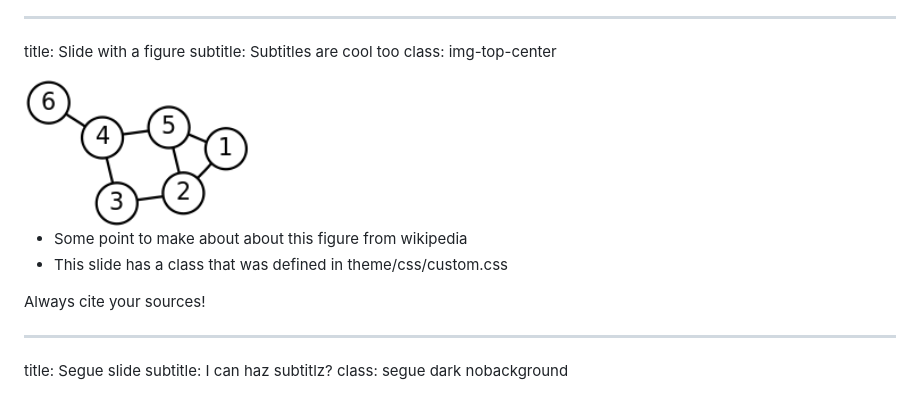
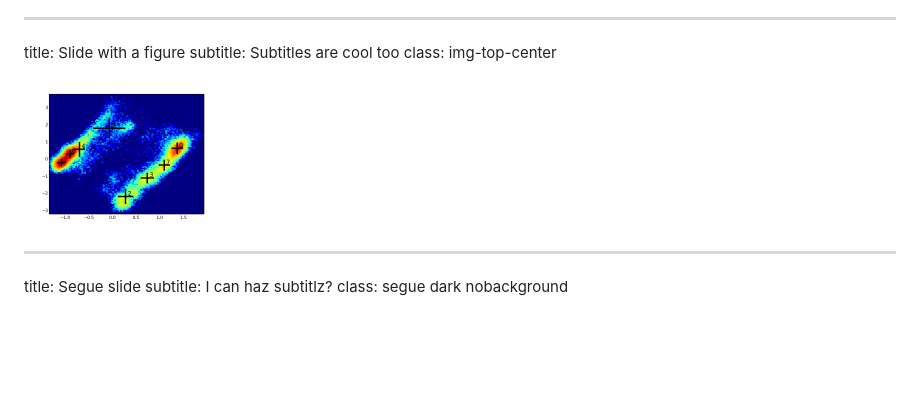
Before and after one commit to kyleabeauchamp/SomeSlides, a Markdown page: slides/slides.md, the part around the change. GitHub-like rendering; pictures changed too: slides/figures/SETD1_HMM_TICS.png (added); blank space fills up the shorter version.

```diff
--- a/slides/slides.md
+++ b/slides/slides.md
@@ -25,12 +25,8 @@ title: Slide with a figure
 subtitle: Subtitles are cool too
 class: img-top-center
 
-<img height=150 src=figures/200px-6n-graf.svg.png />
+<img height=150 src=figures/SETD1_HMM_TICS.png />
 
-- Some point to make about about this figure from wikipedia
-- This slide has a class that was defined in theme/css/custom.css
-
-<footer class="source"> Always cite your sources! </footer>
 
 ---
 title: Segue slide
```
Also changed, not shown: 1 other file.
